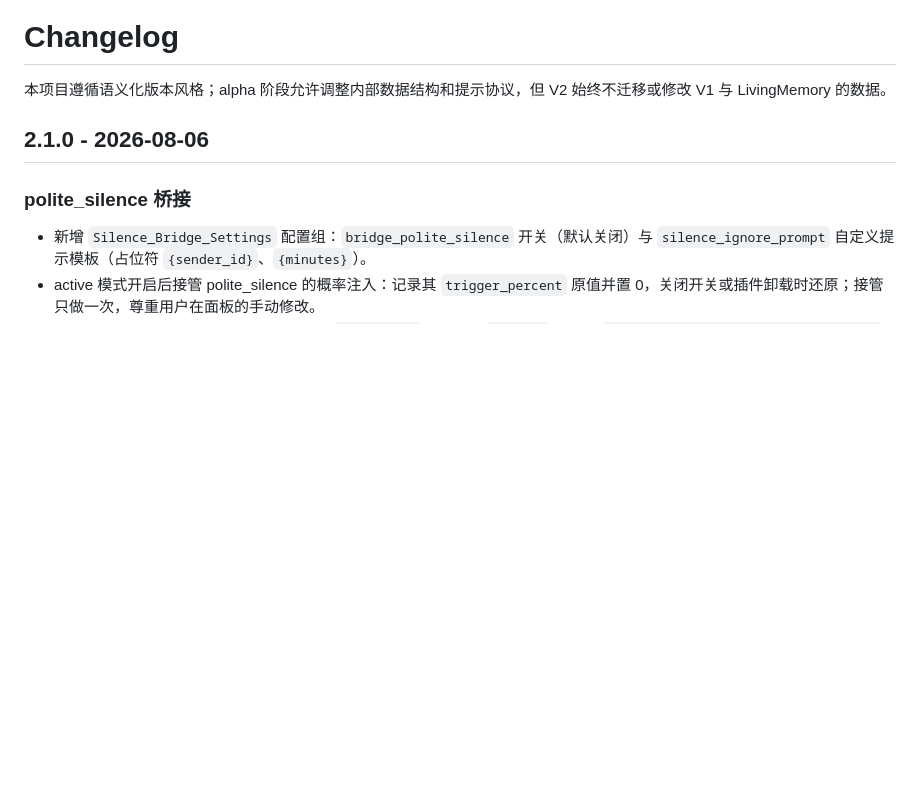
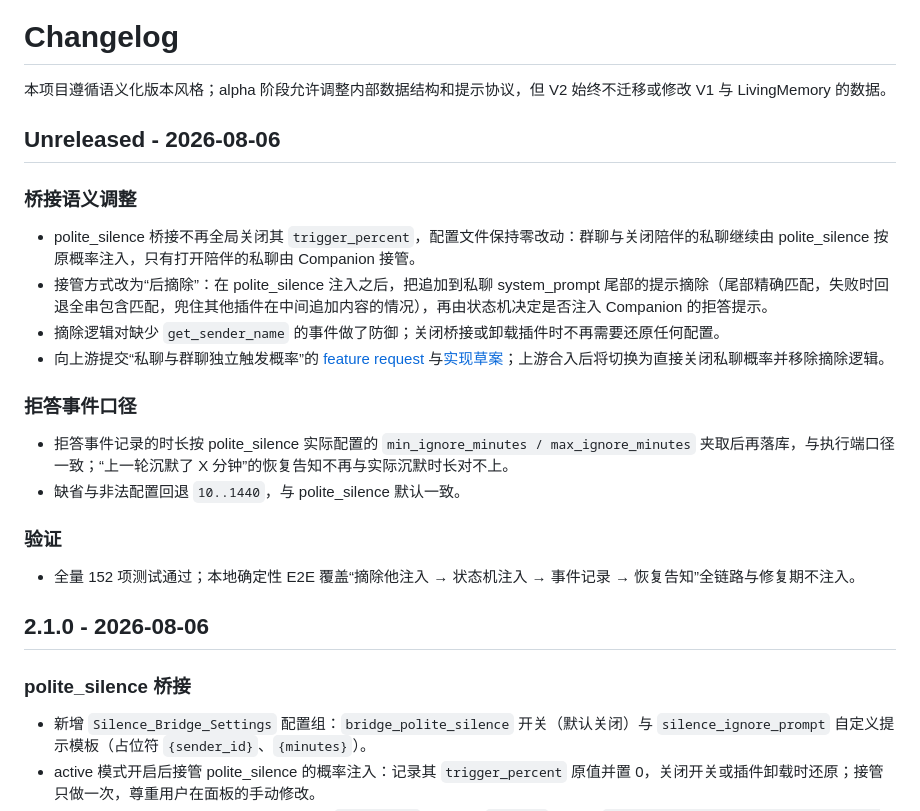
Before and after one commit to 2718labs/astrbot_plugin_companion_lite_v2, a Markdown page: CHANGELOG.md, the part around the change. GitHub-like rendering; blank space fills up the shorter version.

```diff
--- a/CHANGELOG.md
+++ b/CHANGELOG.md
@@ -1,6 +1,24 @@
 # Changelog
 
 本项目遵循语义化版本风格；alpha 阶段允许调整内部数据结构和提示协议，但 V2 始终不迁移或修改 V1 与 LivingMemory 的数据。
+
+## Unreleased - 2026-08-06
+
+### 桥接语义调整
+
+- polite_silence 桥接不再全局关闭其 `trigger_percent`，配置文件保持零改动：群聊与关闭陪伴的私聊继续由 polite_silence 按原概率注入，只有打开陪伴的私聊由 Companion 接管。
+- 接管方式改为“后摘除”：在 polite_silence 注入之后，把追加到私聊 system_prompt 尾部的提示摘除（尾部精确匹配，失败时回退全串包含匹配，兜住其他插件在中间追加内容的情况），再由状态机决定是否注入 Companion 的拒答提示。
+- 摘除逻辑对缺少 `get_sender_name` 的事件做了防御；关闭桥接或卸载插件时不再需要还原任何配置。
+- 向上游提交“私聊与群聊独立触发概率”的 [feature request](https://github.com/KitsuneiMomo/astrbot_plugin_polite_silence/issues/1) 与[实现草案](https://github.com/KitsuneiMomo/astrbot_plugin_polite_silence/pull/2)；上游合入后将切换为直接关闭私聊概率并移除摘除逻辑。
+
+### 拒答事件口径
+
+- 拒答事件记录的时长按 polite_silence 实际配置的 `min_ignore_minutes / max_ignore_minutes` 夹取后再落库，与执行端口径一致；“上一轮沉默了 X 分钟”的恢复告知不再与实际沉默时长对不上。
+- 缺省与非法配置回退 `10..1440`，与 polite_silence 默认一致。
+
+### 验证
+
+- 全量 152 项测试通过；本地确定性 E2E 覆盖“摘除他注入 → 状态机注入 → 事件记录 → 恢复告知”全链路与修复期不注入。
 
 ## 2.1.0 - 2026-08-06
 
```
Also changed, not shown: README.md (+5 -3 lines), docs/semantic-design.md (+7 -4 lines).
